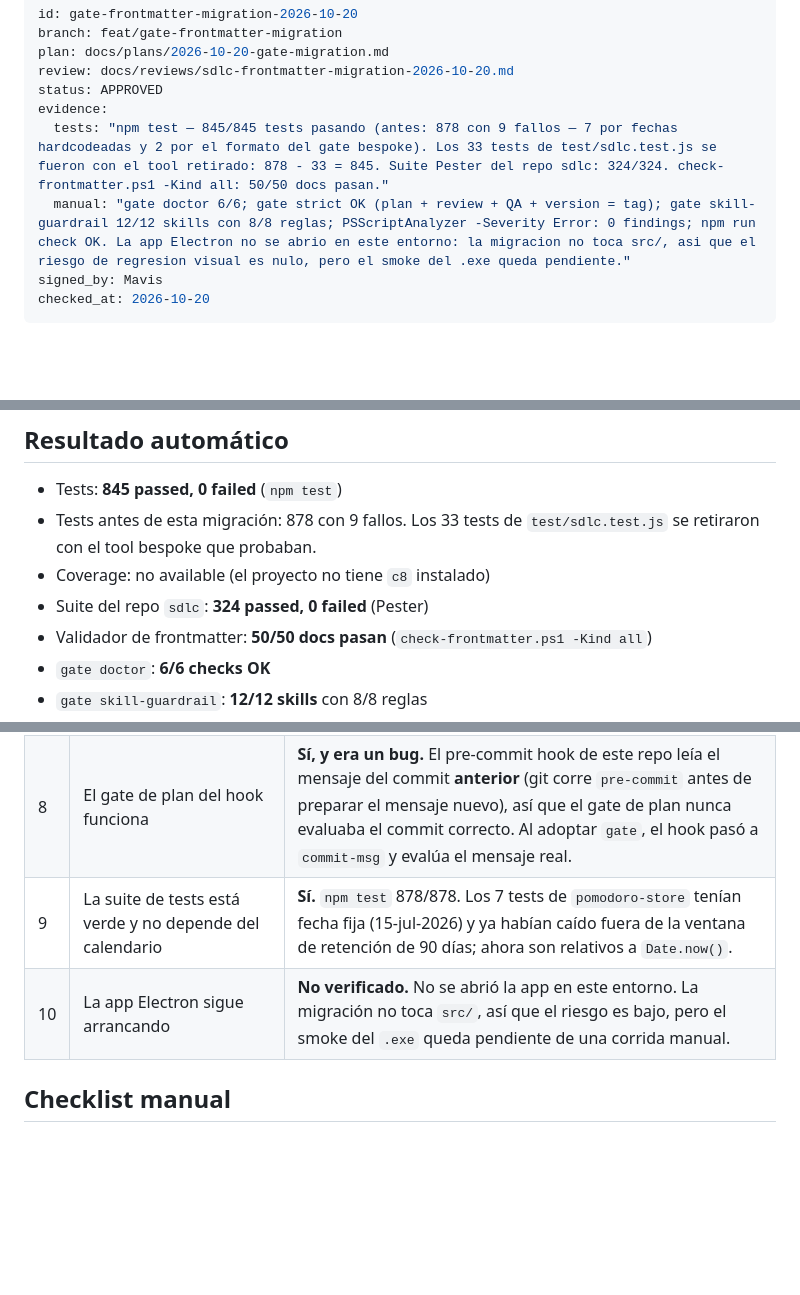
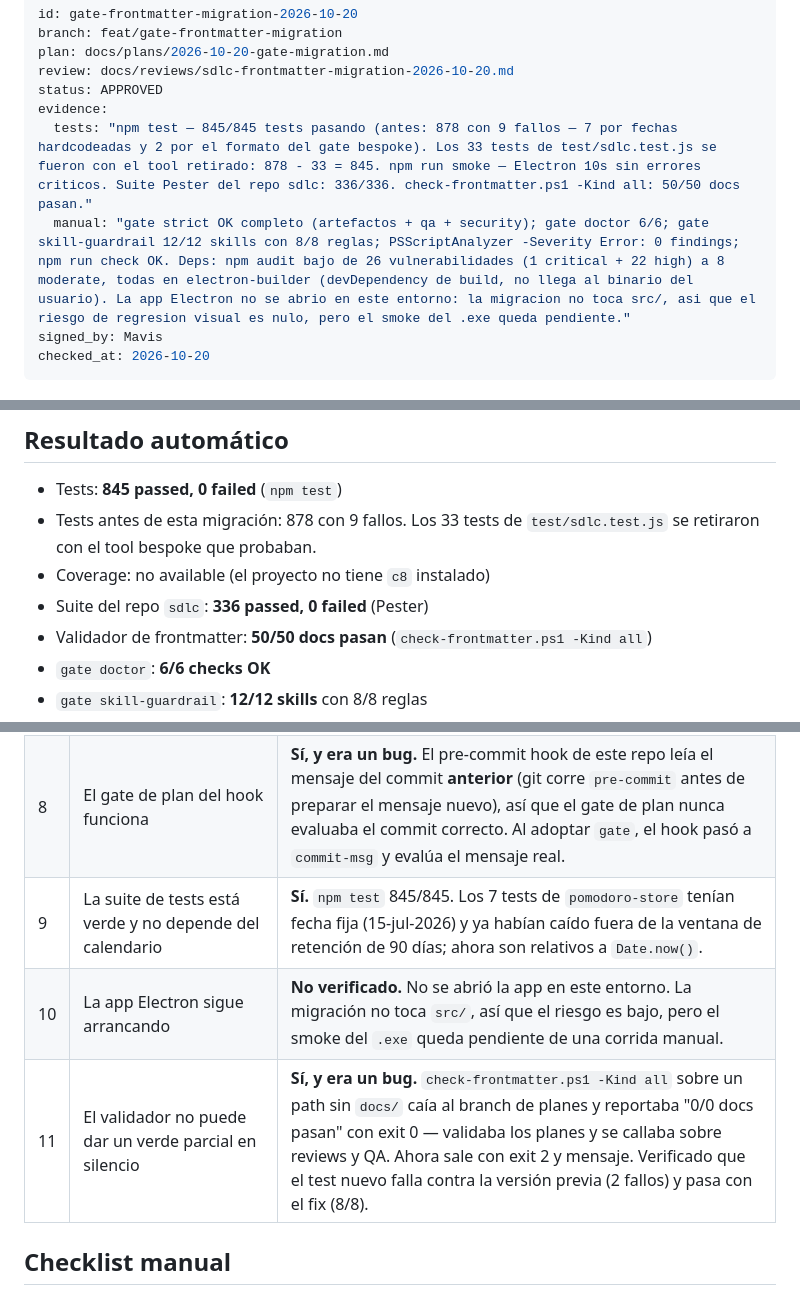
Before and after one commit to HosneydertMesa/mascota-virtual, a Markdown page: docs/qa/gate-frontmatter-migration-2026-10-20.md, 3 parts joined by grey strips. GitHub-like rendering; blank space fills up the shorter version.

Commit message:
docs(qa): cifras verificadas del sign-off de la migracion a frontmatter
La suite Pester del repo sdlc estaba citada con numeros que no venian de
una corrida completa: 324 en el cuerpo y 330 en el frontmatter. La corrida
final da 336/336 (328 previos + 8 del test nuevo de check-frontmatter).

Ademas:
- la fila 9 decia "npm test 878/878"; son 845/845 (878 - 33 tests del
  tool bespoke retirado).
- se agrega la fila 11: el validador no puede dar un verde parcial en
  silencio (bug de -Kind all fuera de la raiz del proyecto, ya corregido
  en el repo sdlc con test de regresion).

Co-Authored-By: Claude Opus 4.8 (1M context) <noreply@anthropic.com>

```diff
--- a/docs/qa/gate-frontmatter-migration-2026-10-20.md
+++ b/docs/qa/gate-frontmatter-migration-2026-10-20.md
@@ -5,8 +5,8 @@ plan: docs/plans/2026-10-20-gate-migration.md
 review: docs/reviews/sdlc-frontmatter-migration-2026-10-20.md
 status: APPROVED
 evidence:
-  tests: "npm test — 845/845 tests pasando (antes: 878 con 9 fallos — 7 por fechas hardcodeadas y 2 por el formato del gate bespoke). Los 33 tests de test/sdlc.test.js se fueron con el tool retirado: 878 - 33 = 845. Suite Pester del repo sdlc: 324/324. check-frontmatter.ps1 -Kind all: 50/50 docs pasan."
-  manual: "gate doctor 6/6; gate strict OK (plan + review + QA + version = tag); gate skill-guardrail 12/12 skills con 8/8 reglas; PSScriptAnalyzer -Severity Error: 0 findings; npm run check OK. La app Electron no se abrio en este entorno: la migracion no toca src/, asi que el riesgo de regresion visual es nulo, pero el smoke del .exe queda pendiente."
+  tests: "npm test — 845/845 tests pasando (antes: 878 con 9 fallos — 7 por fechas hardcodeadas y 2 por el formato del gate bespoke). Los 33 tests de test/sdlc.test.js se fueron con el tool retirado: 878 - 33 = 845. npm run smoke — Electron 10s sin errores criticos. Suite Pester del repo sdlc: 336/336. check-frontmatter.ps1 -Kind all: 50/50 docs pasan."
+  manual: "gate strict OK completo (artefactos + qa + security); gate doctor 6/6; gate skill-guardrail 12/12 skills con 8/8 reglas; PSScriptAnalyzer -Severity Error: 0 findings; npm run check OK. Deps: npm audit bajo de 26 vulnerabilidades (1 critical + 22 high) a 8 moderate, todas en electron-builder (devDependency de build, no llega al binario del usuario). La app Electron no se abrio en este entorno: la migracion no toca src/, asi que el riesgo de regresion visual es nulo, pero el smoke del .exe queda pendiente."
 signed_by: Mavis
 checked_at: 2026-10-20
 ---
@@ -23,7 +23,7 @@ checked_at: 2026-10-20
 - Tests: **845 passed, 0 failed** (`npm test`)
 - Tests antes de esta migración: 878 con 9 fallos. Los 33 tests de `test/sdlc.test.js` se retiraron con el tool bespoke que probaban.
 - Coverage: no available (el proyecto no tiene `c8` instalado)
-- Suite del repo `sdlc`: **324 passed, 0 failed** (Pester)
+- Suite del repo `sdlc`: **336 passed, 0 failed** (Pester)
 - Validador de frontmatter: **50/50 docs pasan** (`check-frontmatter.ps1 -Kind all`)
 - `gate doctor`: **6/6 checks OK**
 - `gate skill-guardrail`: **12/12 skills** con 8/8 reglas
@@ -42,8 +42,9 @@ checked_at: 2026-10-20
 | 6 | Los 15 QA tienen la línea `Sign-off:` en el cuerpo | **Sí.** Ninguno la tenía; se agregó al final de cada uno, con el mismo nombre y fecha que el frontmatter. |
 | 7 | Quedó un solo gate en el repo | **Sí.** `scripts/sdlc.js`, `scripts/sdlc-frontmatter.js` y `test/sdlc.test.js` eliminados. El enforcement es el CLI `gate` del setup `HosneydertMesa/sdlc`. |
 | 8 | El gate de plan del hook funciona | **Sí, y era un bug.** El pre-commit hook de este repo leía el mensaje del commit **anterior** (git corre `pre-commit` antes de preparar el mensaje nuevo), así que el gate de plan nunca evaluaba el commit correcto. Al adoptar `gate`, el hook pasó a `commit-msg` y evalúa el mensaje real. |
-| 9 | La suite de tests está verde y no depende del calendario | **Sí.** `npm test` 878/878. Los 7 tests de `pomodoro-store` tenían fecha fija (15-jul-2026) y ya habían caído fuera de la ventana de retención de 90 días; ahora son relativos a `Date.now()`. |
+| 9 | La suite de tests está verde y no depende del calendario | **Sí.** `npm test` 845/845. Los 7 tests de `pomodoro-store` tenían fecha fija (15-jul-2026) y ya habían caído fuera de la ventana de retención de 90 días; ahora son relativos a `Date.now()`. |
 | 10 | La app Electron sigue arrancando | **No verificado.** No se abrió la app en este entorno. La migración no toca `src/`, así que el riesgo es bajo, pero el smoke del `.exe` queda pendiente de una corrida manual. |
+| 11 | El validador no puede dar un verde parcial en silencio | **Sí, y era un bug.** `check-frontmatter.ps1 -Kind all` sobre un path sin `docs/` caía al branch de planes y reportaba "0/0 docs pasan" con exit 0 — validaba los planes y se callaba sobre reviews y QA. Ahora sale con exit 2 y mensaje. Verificado que el test nuevo falla contra la versión previa (2 fallos) y pasa con el fix (8/8). |
 
 ## Checklist manual
 
```
